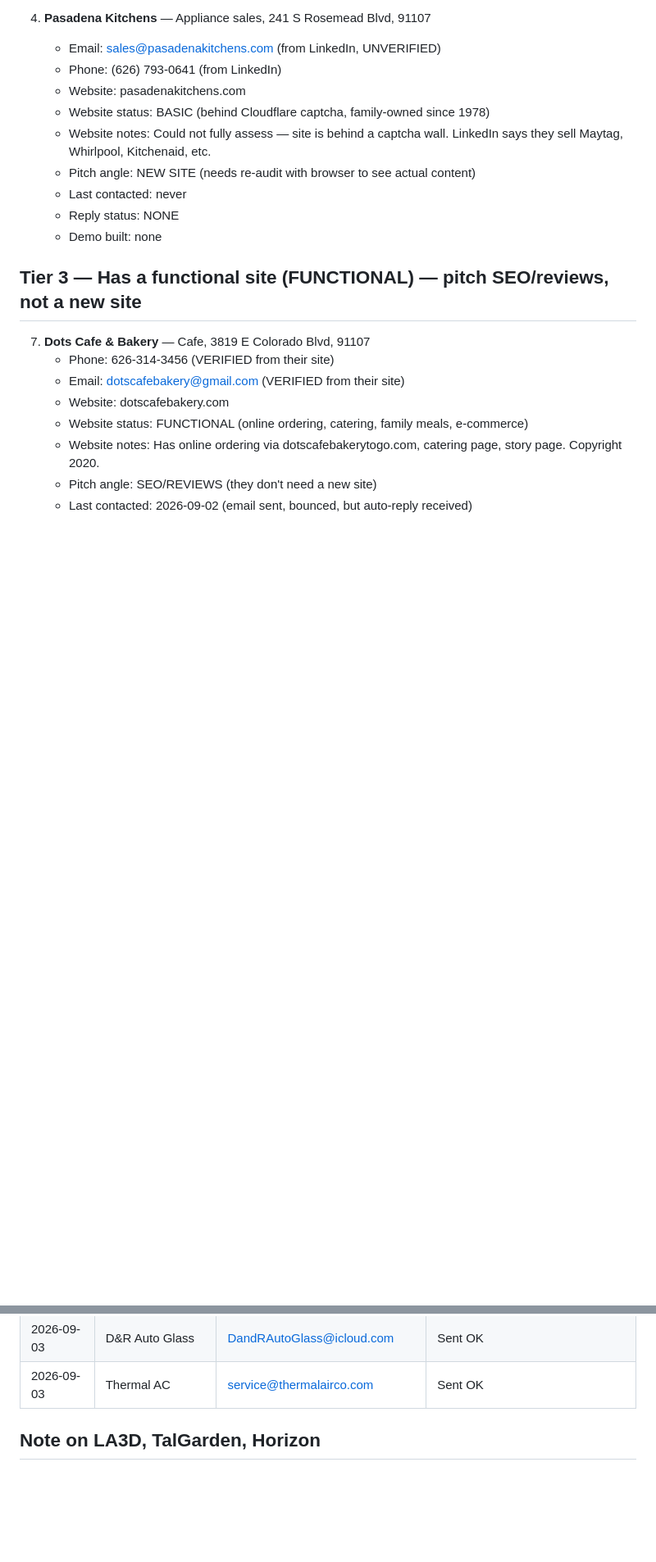
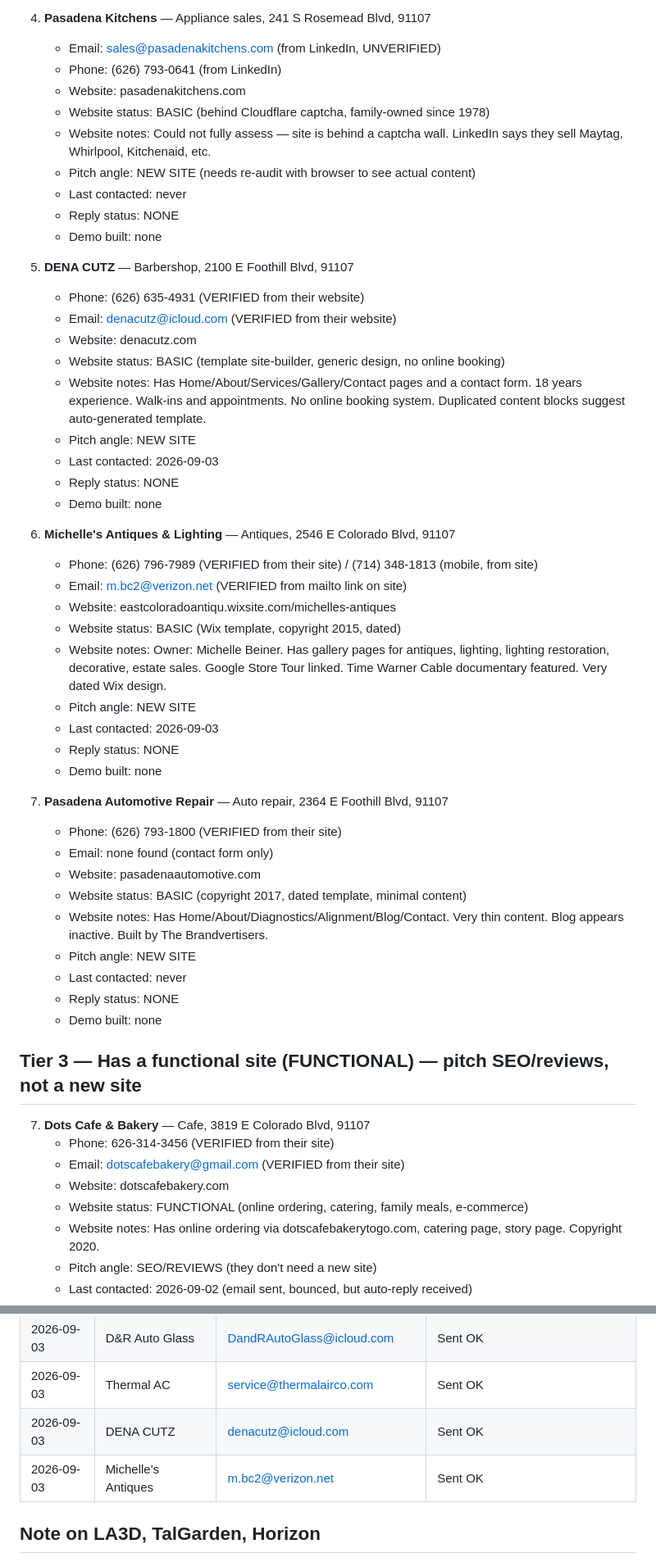
Before and after one commit to thenextfreud/foothill-digital, a Markdown page: prospects.md, 2 parts joined by grey strips. Shown at 82% size. GitHub-like rendering; blank space fills up the shorter version.

```diff
--- a/prospects.md
+++ b/prospects.md
@@ -127,6 +149,39 @@
     - Website status: BASIC (behind Cloudflare captcha, family-owned since 1978)
     - Website notes: Could not fully assess — site is behind a captcha wall. LinkedIn says they sell Maytag, Whirlpool, Kitchenaid, etc.
     - Pitch angle: NEW SITE (needs re-audit with browser to see actual content)
+    - Last contacted: never
+    - Reply status: NONE
+    - Demo built: none
+
+18. **DENA CUTZ** — Barbershop, 2100 E Foothill Blvd, 91107
+    - Phone: (626) 635-4931 (VERIFIED from their website)
+    - Email: denacutz@icloud.com (VERIFIED from their website)
+    - Website: denacutz.com
+    - Website status: BASIC (template site-builder, generic design, no online booking)
+    - Website notes: Has Home/About/Services/Gallery/Contact pages and a contact form. 18 years experience. Walk-ins and appointments. No online booking system. Duplicated content blocks suggest auto-generated template.
+    - Pitch angle: NEW SITE
+    - Last contacted: 2026-09-03
+    - Reply status: NONE
+    - Demo built: none
+
+19. **Michelle's Antiques & Lighting** — Antiques, 2546 E Colorado Blvd, 91107
+    - Phone: (626) 796-7989 (VERIFIED from their site) / (714) 348-1813 (mobile, from site)
+    - Email: m.bc2@verizon.net (VERIFIED from mailto link on site)
+    - Website: eastcoloradoantiqu.wixsite.com/michelles-antiques
+    - Website status: BASIC (Wix template, copyright 2015, dated)
+    - Website notes: Owner: Michelle Beiner. Has gallery pages for antiques, lighting, lighting restoration, decorative, estate sales. Google Store Tour linked. Time Warner Cable documentary featured. Very dated Wix design.
+    - Pitch angle: NEW SITE
+    - Last contacted: 2026-09-03
+    - Reply status: NONE
+    - Demo built: none
+
+20. **Pasadena Automotive Repair** — Auto repair, 2364 E Foothill Blvd, 91107
+    - Phone: (626) 793-1800 (VERIFIED from their site)
+    - Email: none found (contact form only)
+    - Website: pasadenaautomotive.com
+    - Website status: BASIC (copyright 2017, dated template, minimal content)
+    - Website notes: Has Home/About/Diagnostics/Alignment/Blog/Contact. Very thin content. Blog appears inactive. Built by The Brandvertisers.
+    - Pitch angle: NEW SITE
     - Last contacted: never
     - Reply status: NONE
     - Demo built: none
@@ -203,6 +258,8 @@
 | 2026-09-04 | Dr Mike Dentistry | mfkdds@sbcglobal.net | Sent OK |
 | 2026-09-03 | D&R Auto Glass | DandRAutoGlass@icloud.com | Sent OK |
 | 2026-09-03 | Thermal AC | service@thermalairco.com | Sent OK |
+| 2026-09-03 | DENA CUTZ | denacutz@icloud.com | Sent OK |
+| 2026-09-03 | Michelle's Antiques | m.bc2@verizon.net | Sent OK |
 
 ## Note on LA3D, TalGarden, Horizon
 
```
Also changed, not shown: other parts of prospects.md (+25 -3 lines).
